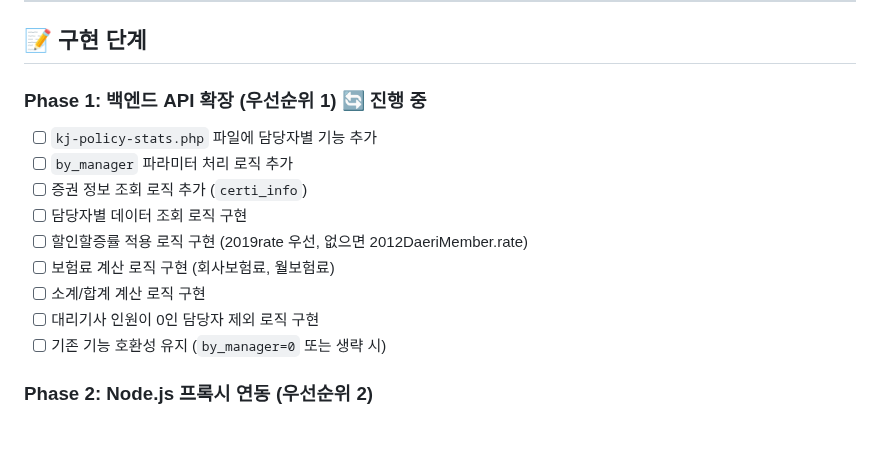
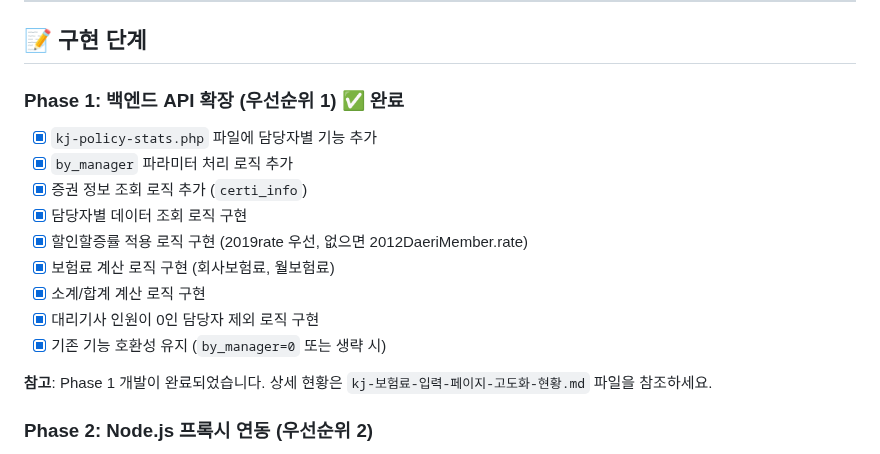
Before and after one commit to 01087204162ian/disk-cms, a Markdown page: docs/kj/보험료-입력-페이지-고도화-기획안.md, the part around the change. GitHub-like rendering; blank space fills up the shorter version.

```diff
--- a/docs/kj/보험료-입력-페이지-고도화-기획안.md
+++ b/docs/kj/보험료-입력-페이지-고도화-기획안.md
@@ -279,16 +279,18 @@ MySQL 데이터베이스
 
 ## 📝 구현 단계
 
-### Phase 1: 백엔드 API 확장 (우선순위 1) 🔄 진행 중
-- [ ] `kj-policy-stats.php` 파일에 담당자별 기능 추가
-- [ ] `by_manager` 파라미터 처리 로직 추가
-- [ ] 증권 정보 조회 로직 추가 (`certi_info`)
-- [ ] 담당자별 데이터 조회 로직 구현
-- [ ] 할인할증률 적용 로직 구현 (2019rate 우선, 없으면 2012DaeriMember.rate)
-- [ ] 보험료 계산 로직 구현 (회사보험료, 월보험료)
-- [ ] 소계/합계 계산 로직 구현
-- [ ] 대리기사 인원이 0인 담당자 제외 로직 구현
-- [ ] 기존 기능 호환성 유지 (`by_manager=0` 또는 생략 시)
+### Phase 1: 백엔드 API 확장 (우선순위 1) ✅ **완료**
+- [x] `kj-policy-stats.php` 파일에 담당자별 기능 추가
+- [x] `by_manager` 파라미터 처리 로직 추가
+- [x] 증권 정보 조회 로직 추가 (`certi_info`)
+- [x] 담당자별 데이터 조회 로직 구현
+- [x] 할인할증률 적용 로직 구현 (2019rate 우선, 없으면 2012DaeriMember.rate)
+- [x] 보험료 계산 로직 구현 (회사보험료, 월보험료)
+- [x] 소계/합계 계산 로직 구현
+- [x] 대리기사 인원이 0인 담당자 제외 로직 구현
+- [x] 기존 기능 호환성 유지 (`by_manager=0` 또는 생략 시)
+
+**참고**: Phase 1 개발이 완료되었습니다. 상세 현황은 `kj-보험료-입력-페이지-고도화-현황.md` 파일을 참조하세요.
 
 ### Phase 2: Node.js 프록시 연동 (우선순위 2)
 - [ ] 기존 라우트에 `by_manager` 파라미터 전달 확인
```
Also changed, not shown: docs/kj/kj-보험료-입력-페이지-고도화-현황.md (added, +219 -0 lines).
